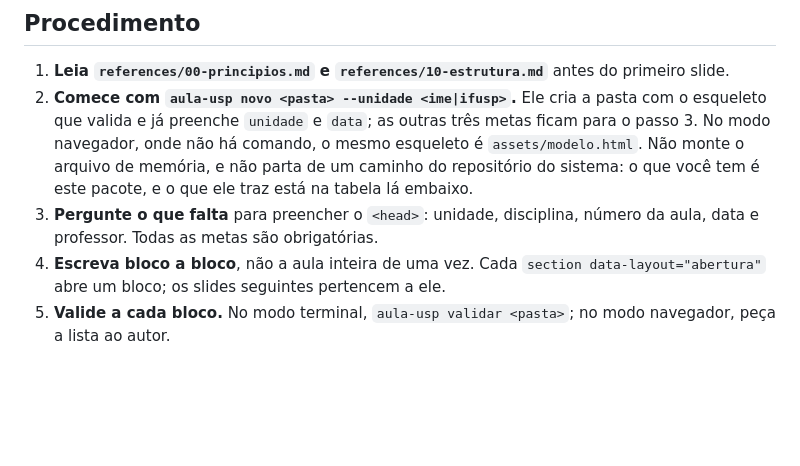
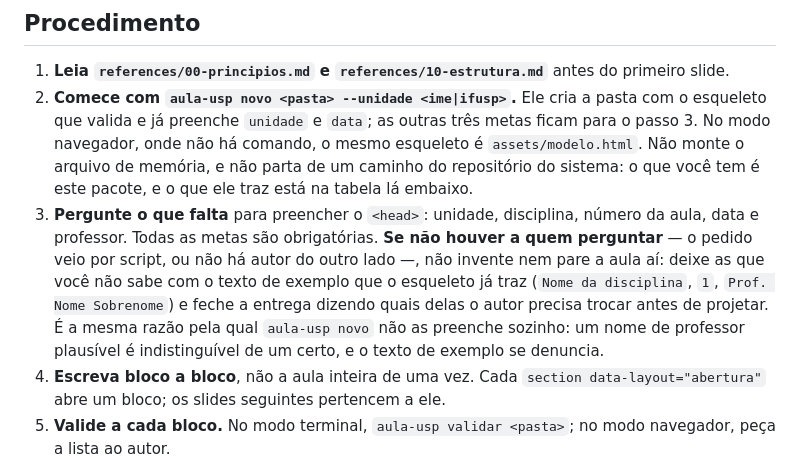
Before and after one commit to renatovicente/lecture-design-system, a Markdown page: guia/pacotes/skill.md, the part around the change. GitHub-like rendering; blank space fills up the shorter version.

Commit message:
docs(skill): o passo 3 prevê o caso em que não há a quem perguntar
A junta que o aceite do marco 7 expôs, e que nenhum dos dois agentes
causou: o passo 3 do SKILL.md manda perguntar as cinco metas do `<head>`;
o roteiro manda "entregue o pedido, uma vez, e não ajude". Num aceite
não-interativo, um agente que segue o pacote à risca não entrega nada —
foi o que o Codex fez, corretamente.

Consertado do lado do SKILL.md, e não do roteiro, porque o caso não é do
aceite: quem instala a skill e pede uma aula por script também não está
lá para responder. Consertar o roteiro fecharia o aceite e deixaria esse
leitor com o mesmo impasse; consertar o SKILL.md fecha os dois.

A saída não é inventar. É o texto de exemplo que o esqueleto já traz, que
é a mesma escolha que `aula-usp novo` faz para disciplina, aula e
professor (guia/70-fluxo-terminal.md: "um nome de professor inventado
pelo comando seria pior que um lugar visivelmente vazio"), mais uma linha
na entrega dizendo o que o autor precisa trocar. Medido: `aula-usp
validar modelos/aula` dá 0 erros e 0 avisos com as três metas no texto de
exemplo — a obrigatoriedade é de presença, e o exemplo cabe nos limites
de `limites.metadado`.

Só o pacote da skill muda. No Projeto do Claude e no GPT o pedido chega
de alguém que está na conversa, e lá a pergunta do passo 3 sempre tem a
quem ser feita.

Do outro lado, o roteiro: responder as cinco metas não conta como ajuda —
são dados do autor, não informação sobre o sistema —, e as duas saídas
(perguntar, ou deixar o texto de exemplo e dizer o que falta) passam a
ser conformes. Tocada só a parte de instrução; os resultados medidos do
marco 7 ficam como estão.

34 testes de pacotes e guia verdes; `aula-usp pacotes` regerado, e o
único arquivo de pacote que muda é pacotes/skill/aula-usp/SKILL.md.

Co-Authored-By: Claude Opus 5 <noreply@anthropic.com>

```diff
--- a/guia/pacotes/skill.md
+++ b/guia/pacotes/skill.md
@@ -31,7 +31,7 @@ Não invente o ambiente: rode o comando e leia a resposta.
 
 1. **Leia `references/00-principios.md` e `references/10-estrutura.md`** antes do primeiro slide.
 2. **Comece com `aula-usp novo <pasta> --unidade <ime|ifusp>`.** Ele cria a pasta com o esqueleto que valida e já preenche `unidade` e `data`; as outras três metas ficam para o passo 3. No modo navegador, onde não há comando, o mesmo esqueleto é `assets/modelo.html`. Não monte o arquivo de memória, e não parta de um caminho do repositório do sistema: o que você tem é este pacote, e o que ele traz está na tabela lá embaixo.
-3. **Pergunte o que falta** para preencher o `<head>`: unidade, disciplina, número da aula, data e professor. Todas as metas são obrigatórias.
+3. **Pergunte o que falta** para preencher o `<head>`: unidade, disciplina, número da aula, data e professor. Todas as metas são obrigatórias. **Se não houver a quem perguntar** — o pedido veio por script, ou não há autor do outro lado —, não invente nem pare a aula aí: deixe as que você não sabe com o texto de exemplo que o esqueleto já traz (`Nome da disciplina`, `1`, `Prof. Nome Sobrenome`) e feche a entrega dizendo quais delas o autor precisa trocar antes de projetar. É a mesma razão pela qual `aula-usp novo` não as preenche sozinho: um nome de professor plausível é indistinguível de um certo, e o texto de exemplo se denuncia.
 4. **Escreva bloco a bloco**, não a aula inteira de uma vez. Cada `section data-layout="abertura"` abre um bloco; os slides seguintes pertencem a ele.
 5. **Valide a cada bloco.** No modo terminal, `aula-usp validar <pasta>`; no modo navegador, peça a lista ao autor.
 6. **Corrija a causa, não a mensagem.** Um engano costuma render várias mensagens, e elas somem juntas.
```
Also changed, not shown: 2 other files.
